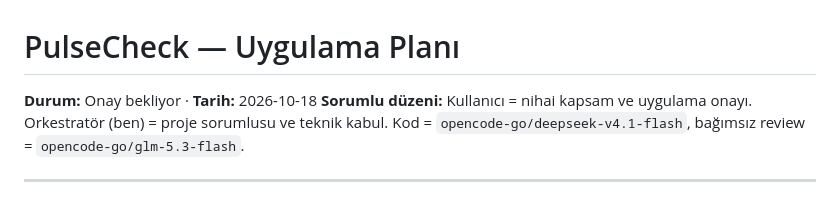
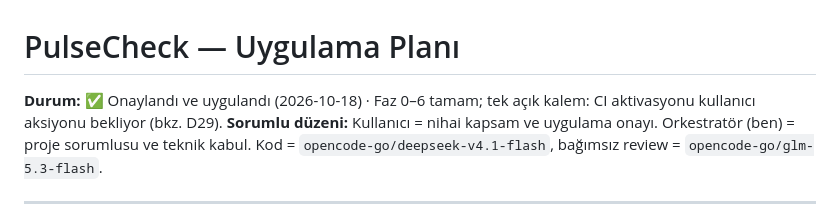
Before and after one commit to kemselcuk/pulsecheck, a Markdown page: docs/PLAN.md, the part around the change. Drawn GitHub-style.

```diff
--- a/docs/PLAN.md
+++ b/docs/PLAN.md
@@ -1,6 +1,6 @@
 # PulseCheck — Uygulama Planı
 
-**Durum:** Onay bekliyor · **Tarih:** 2026-10-18
+**Durum:** ✅ Onaylandı ve uygulandı (2026-10-18) · Faz 0–6 tamam; tek açık kalem: CI aktivasyonu kullanıcı aksiyonu bekliyor (bkz. D29).
 **Sorumlu düzeni:** Kullanıcı = nihai kapsam ve uygulama onayı. Orkestratör (ben) = proje sorumlusu ve teknik kabul. Kod = `opencode-go/deepseek-v4.1-flash`, bağımsız review = `opencode-go/glm-5.3-flash`.
 
 ---
```
Also changed, not shown: docs/decisions.md (+5 -0 lines).
